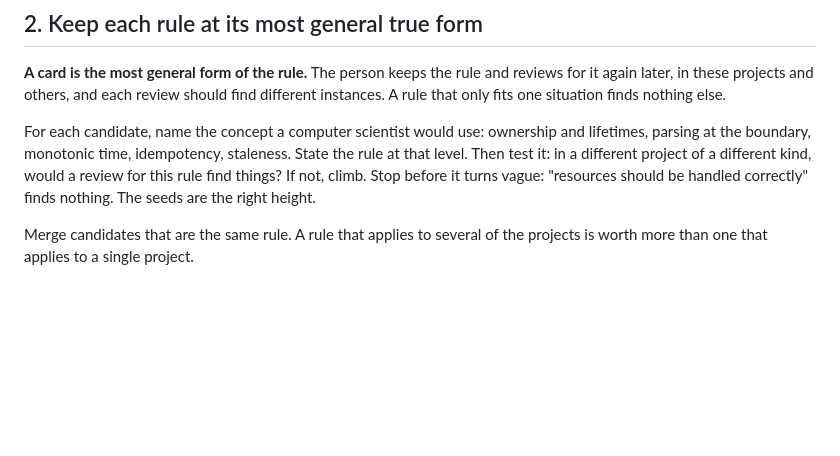
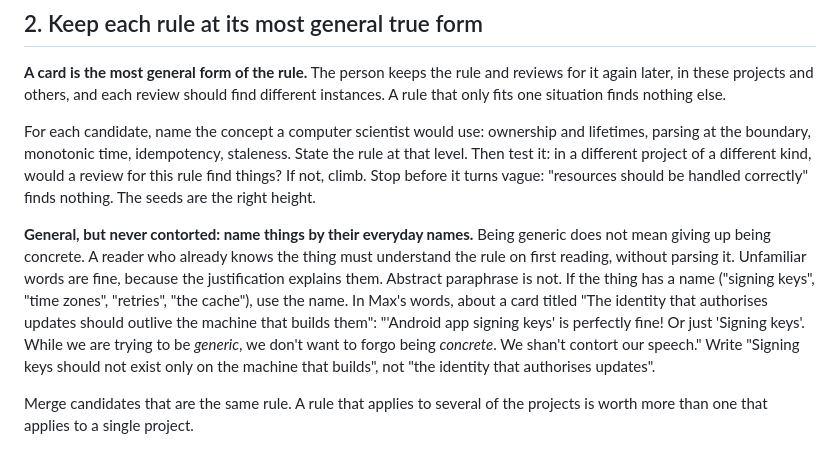
Before and after one commit to maxeonyx/crosscut, a Markdown page: skill/modes/unpack.md, the part around the change. GitHub-like rendering; blank space fills up the shorter version.

```diff
--- a/skill/modes/unpack.md
+++ b/skill/modes/unpack.md
@@ -30,6 +30,8 @@ Write each candidate the way a concern is written: from a concrete story, back t
 
 For each candidate, name the concept a computer scientist would use: ownership and lifetimes, parsing at the boundary, monotonic time, idempotency, staleness. State the rule at that level. Then test it: in a different project of a different kind, would a review for this rule find things? If not, climb. Stop before it turns vague: "resources should be handled correctly" finds nothing. The seeds are the right height.
 
+**General, but never contorted: name things by their everyday names.** Being generic does not mean giving up being concrete. A reader who already knows the thing must understand the rule on first reading, without parsing it. Unfamiliar words are fine, because the justification explains them. Abstract paraphrase is not. If the thing has a name ("signing keys", "time zones", "retries", "the cache"), use the name. In Max's words, about a card titled "The identity that authorises updates should outlive the machine that builds them": "'Android app signing keys' is perfectly fine! Or just 'Signing keys'. While we are trying to be *generic*, we don't want to forgo being *concrete*. We shan't contort our speech." Write "Signing keys should not exist only on the machine that builds", not "the identity that authorises updates".
+
 Merge candidates that are the same rule. A rule that applies to several of the projects is worth more than one that applies to a single project.
 
 ## 3. Filter hard
```
Also changed, not shown: skill/SKILL.md (+4 -1 lines).
